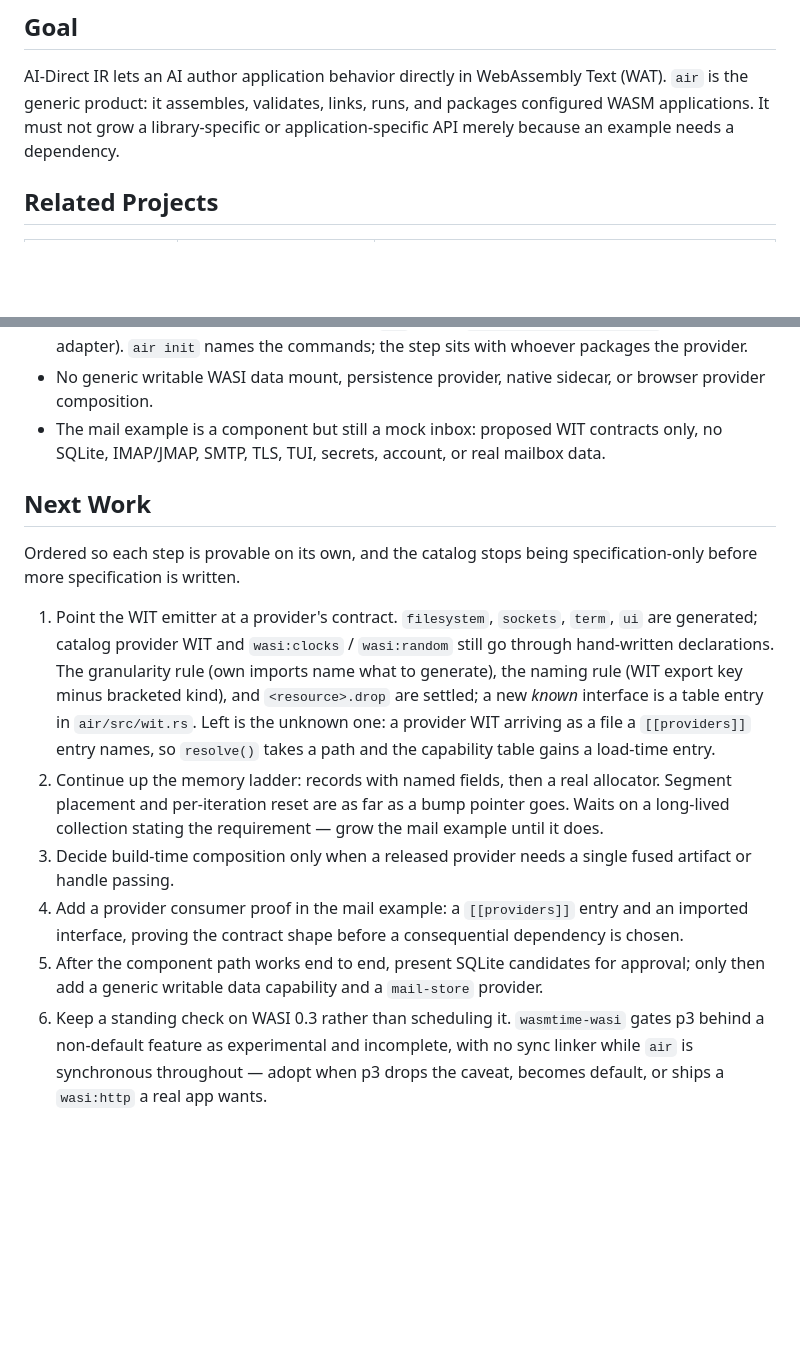
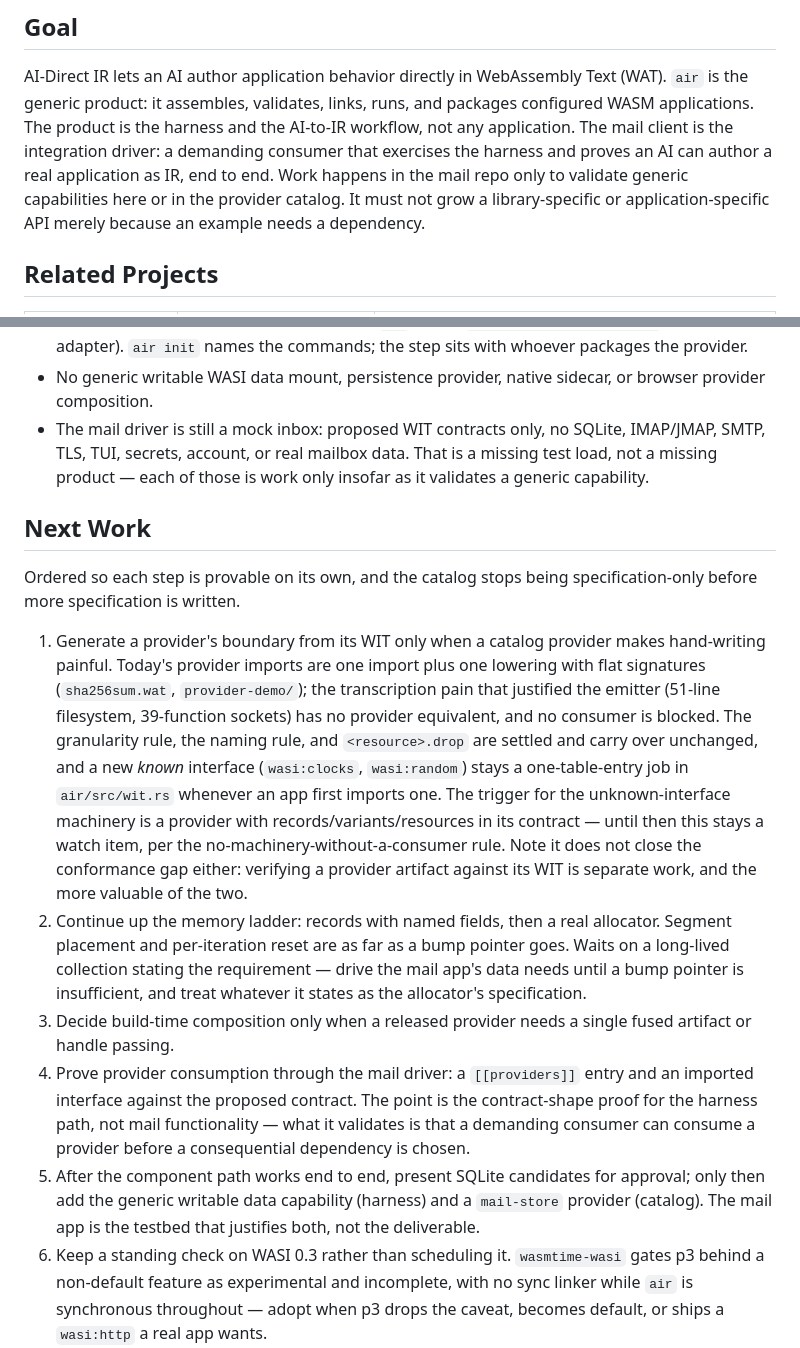
Before and after one commit to renierr/ai-direct-ir, a Markdown page: docs/PROJECT.md, 2 parts joined by grey strips. GitHub-like rendering; blank space fills up the shorter version.

Commit message:
State the harness as the product, mail as the driver

```diff
--- a/docs/PROJECT.md
+++ b/docs/PROJECT.md
@@ -9,7 +9,12 @@ stay terse on purpose. Update this file with every host capability change.
 
 AI-Direct IR lets an AI author application behavior directly in WebAssembly
 Text (WAT). `air` is the generic product: it assembles, validates, links,
-runs, and packages configured WASM applications. It must not grow a
+runs, and packages configured WASM applications. The product is the harness
+and the AI-to-IR workflow, not any application. The mail client is the
+integration driver: a demanding consumer that exercises the harness and
+proves an AI can author a real application as IR, end to end. Work happens
+in the mail repo only to validate generic capabilities here or in the
+provider catalog. It must not grow a
 library-specific or application-specific API merely because an example needs a
 dependency.
 
@@ -102,35 +107,46 @@ scanner, address parsing, byte-length decoding, and emitted lowerings.
   step sits with whoever packages the provider.
 - No generic writable WASI data mount, persistence provider, native sidecar,
   or browser provider composition.
-- The mail example is a component but still a mock inbox: proposed WIT
-  contracts only, no SQLite, IMAP/JMAP, SMTP, TLS, TUI, secrets, account, or
-  real mailbox data.
+- The mail driver is still a mock inbox: proposed WIT contracts only, no
+  SQLite, IMAP/JMAP, SMTP, TLS, TUI, secrets, account, or real mailbox data.
+  That is a missing test load, not a missing product — each of those is work
+  only insofar as it validates a generic capability.
 
 ## Next Work
 
 Ordered so each step is provable on its own, and the catalog stops being
 specification-only before more specification is written.
 
-1. Point the WIT emitter at a provider's contract. `filesystem`, `sockets`,
-   `term`, `ui` are generated; catalog provider WIT and `wasi:clocks` /
-   `wasi:random` still go through hand-written declarations. The granularity
-   rule (own imports name what to generate), the naming rule (WIT export key
-   minus bracketed kind), and `<resource>.drop` are settled; a new *known*
-   interface is a table entry in `air/src/wit.rs`. Left is the unknown one:
-   a provider WIT arriving as a file a `[[providers]]` entry names, so
-   `resolve()` takes a path and the capability table gains a load-time entry.
+1. Generate a provider's boundary from its WIT only when a catalog provider
+   makes hand-writing painful. Today's provider imports are one import plus
+   one lowering with flat signatures (`sha256sum.wat`, `provider-demo/`); the
+   transcription pain that justified the emitter (51-line filesystem,
+   39-function sockets) has no provider equivalent, and no consumer is
+   blocked. The granularity rule, the naming rule, and `<resource>.drop` are
+   settled and carry over unchanged, and a new *known* interface
+   (`wasi:clocks`, `wasi:random`) stays a one-table-entry job in
+   `air/src/wit.rs` whenever an app first imports one. The trigger for the
+   unknown-interface machinery is a provider with
+   records/variants/resources in its contract — until then this stays a
+   watch item, per the no-machinery-without-a-consumer rule. Note it does
+   not close the conformance gap either: verifying a provider artifact
+   against its WIT is separate work, and the more valuable of the two.
 2. Continue up the memory ladder: records with named fields, then a real
    allocator. Segment placement and per-iteration reset are as far as a bump
    pointer goes. Waits on a long-lived collection stating the requirement —
-   grow the mail example until it does.
+   drive the mail app's data needs until a bump pointer is insufficient, and
+   treat whatever it states as the allocator's specification.
 3. Decide build-time composition only when a released provider needs a single
    fused artifact or handle passing.
-4. Add a provider consumer proof in the mail example: a `[[providers]]`
-   entry and an imported interface, proving the contract shape before a
-   consequential dependency is chosen.
+4. Prove provider consumption through the mail driver: a `[[providers]]`
+   entry and an imported interface against the proposed contract. The point
+   is the contract-shape proof for the harness path, not mail functionality
+   — what it validates is that a demanding consumer can consume a provider
+   before a consequential dependency is chosen.
 5. After the component path works end to end, present SQLite candidates for
-   approval; only then add a generic writable data capability and a
-   `mail-store` provider.
+   approval; only then add the generic writable data capability (harness)
+   and a `mail-store` provider (catalog). The mail app is the testbed that
+   justifies both, not the deliverable.
 6. Keep a standing check on WASI 0.3 rather than scheduling it. `wasmtime-wasi`
    gates p3 behind a non-default feature as experimental and incomplete, with
    no sync linker while `air` is synchronous throughout — adopt when p3 drops
```
